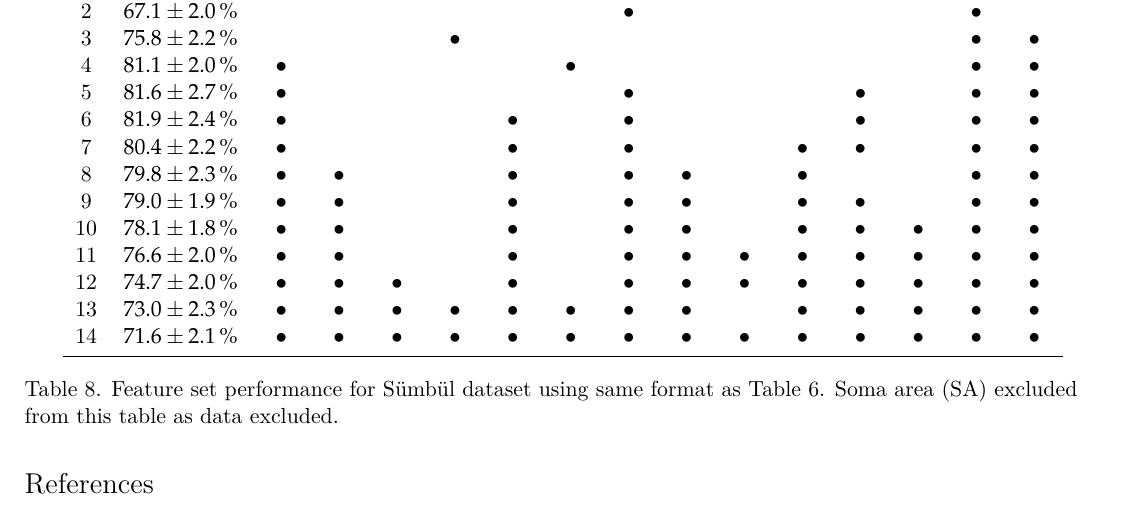
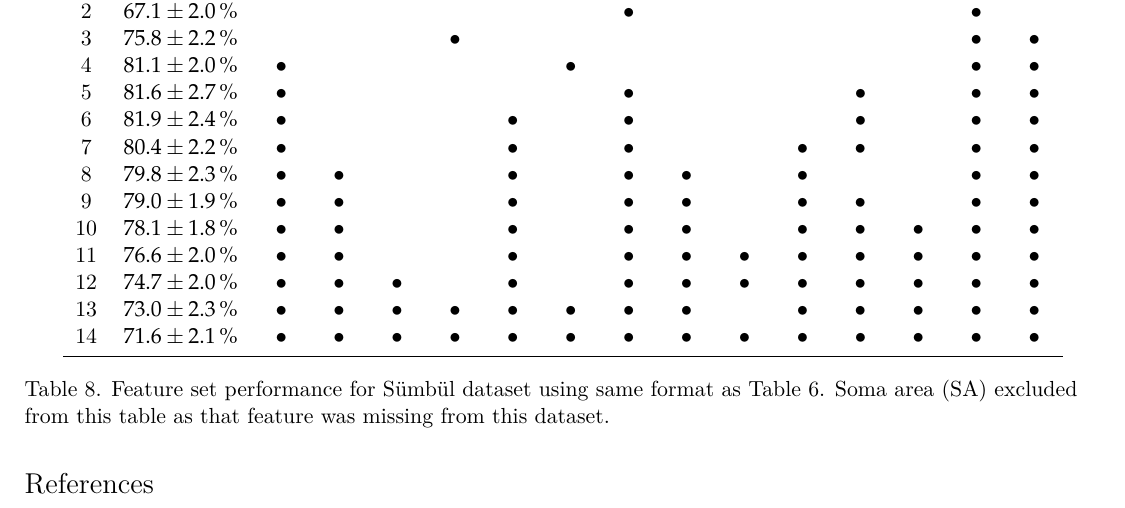
Before and after one commit to Hjorthmedh/RGCmorphology, a LaTeX document (ms/allTables.tex): part of page 8 of 8, cut so that both start at the same text. Compiled offline with XeLaTeX; a missing bibliography style is replaced by a similar one.

Commit message:
Fix table 8 caption

```diff
--- a/ms/allTables.tex
+++ b/ms/allTables.tex
@@ -405,7 +405,7 @@ N & Performance  & \xx{BD} & \xx{BA} & \xx{DA} & \xx{DD} & \xx{DDi} & \xx{DBP} &
 \end{tabular}
 \caption{Feature set performance for \Sumbul dataset using same format
   as Table~\ref{tab:performance}.  Soma area (SA) excluded from this
-  table as data excluded.}
+  table as that feature was missing from this dataset.}
 \label{tab:sumbulfeatureselection}
 \end{table}
 
```
